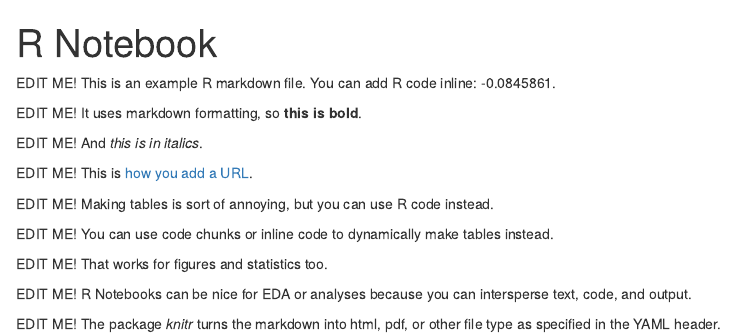
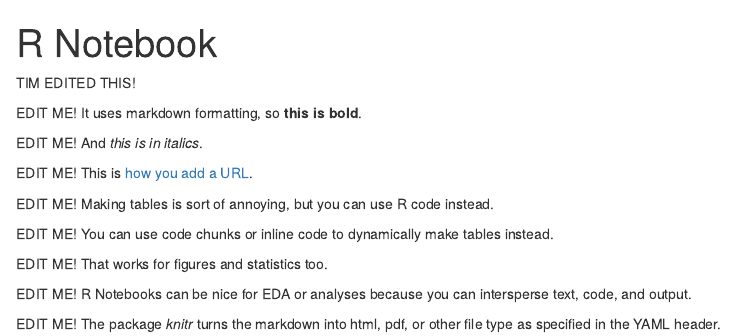
Before and after one commit to Sz-Tim/Bertelsmeier_Group, an R Markdown document (code/group.Rmd): the page in a window 1100 px wide, from its top. Rendered offline with R 4.5, knitr and Pandoc, with nearby package versions.

Commit message:
tim's edit

```diff
--- a/code/group.Rmd
+++ b/code/group.Rmd
@@ -3,7 +3,7 @@ title: "R Notebook"
 output: html_notebook
 ---
 
-EDIT ME! This is an example R markdown file. You can add R code inline: `r rnorm(1)`.
+TIM EDITED THIS!
 
 EDIT ME! It uses markdown formatting, so **this is bold**.
 
```
